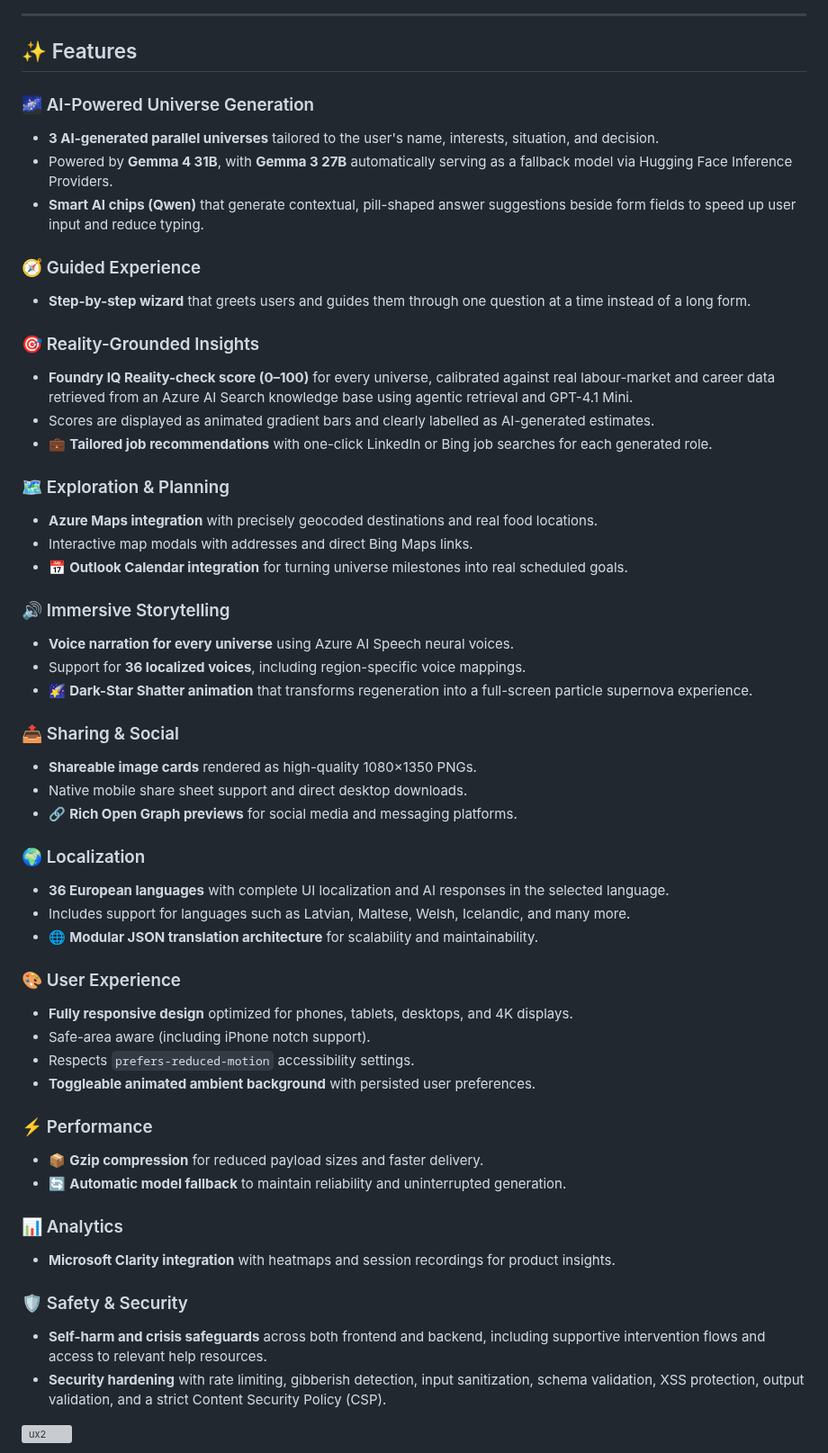
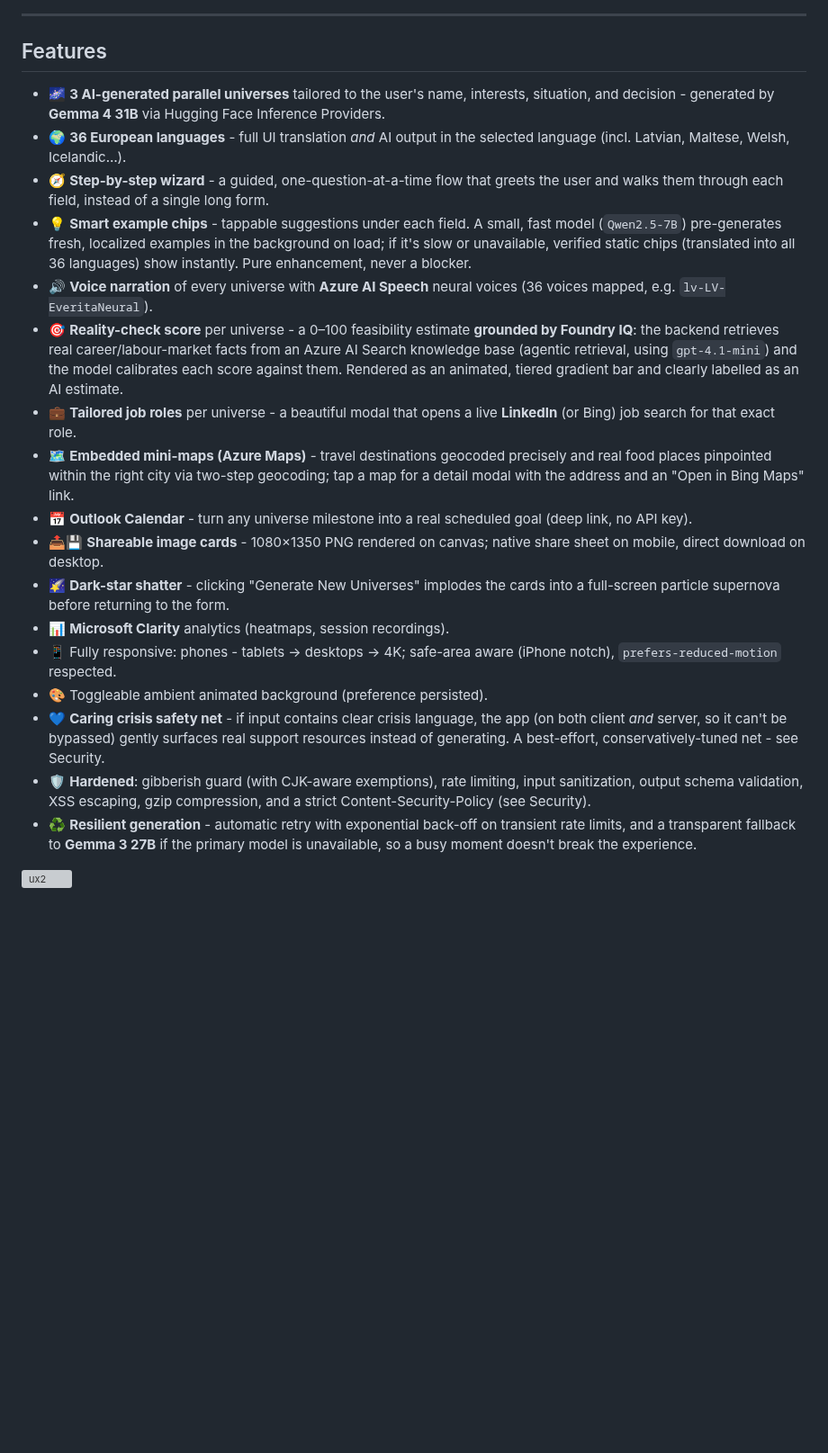
Before and after one commit to klavsy/parallel, a Markdown page: README.md, the part around one of its changes. Shown at 90% size. Rendered like a GitHub page; blank space fills up the shorter version; grey boxes are pictures that could not be loaded.

```diff
--- a/README.md
+++ b/README.md
@@ -26,57 +14,25 @@ Backend repo: [github.com/klavsy/parallel-backend](https://github.com/klavsy/par
 
 ---
 
-## ✨ Features
+## Features
 
-### 🌌 AI-Powered Universe Generation
-- **3 AI-generated parallel universes** tailored to the user's name, interests, situation, and decision.
-- Powered by **Gemma 4 31B**, with **Gemma 3 27B** automatically serving as a fallback model via Hugging Face Inference Providers.
-- **Smart AI chips (Qwen)** that generate contextual, pill-shaped answer suggestions beside form fields to speed up user input and reduce typing.
-
-### 🧭 Guided Experience
-- **Step-by-step wizard** that greets users and guides them through one question at a time instead of a long form.
-
-### 🎯 Reality-Grounded Insights
-- **Foundry IQ Reality-check score (0–100)** for every universe, calibrated against real labour-market and career data retrieved from an Azure AI Search knowledge base using agentic retrieval and GPT-4.1 Mini.
-- Scores are displayed as animated gradient bars and clearly labelled as AI-generated estimates.
-- 💼 **Tailored job recommendations** with one-click LinkedIn or Bing job searches for each generated role.
-
-### 🗺️ Exploration & Planning
-- **Azure Maps integration** with precisely geocoded destinations and real food locations.
-- Interactive map modals with addresses and direct Bing Maps links.
-- 📅 **Outlook Calendar integration** for turning universe milestones into real scheduled goals.
-
-### 🔊 Immersive Storytelling
-- **Voice narration for every universe** using Azure AI Speech neural voices.
-- Support for **36 localized voices**, including region-specific voice mappings.
-- 🌠 **Dark-Star Shatter animation** that transforms regeneration into a full-screen particle supernova experience.
-
-### 📤 Sharing & Social
-- **Shareable image cards** rendered as high-quality 1080×1350 PNGs.
-- Native mobile share sheet support and direct desktop downloads.
-- 🔗 **Rich Open Graph previews** for social media and messaging platforms.
-
-### 🌍 Localization
-- **36 European languages** with complete UI localization and AI responses in the selected language.
-- Includes support for languages such as Latvian, Maltese, Welsh, Icelandic, and many more.
-- 🌐 **Modular JSON translation architecture** for scalability and maintainability.
-
-### 🎨 User Experience
-- **Fully responsive design** optimized for phones, tablets, desktops, and 4K displays.
-- Safe-area aware (including iPhone notch support).
-- Respects `prefers-reduced-motion` accessibility settings.
-- **Toggleable animated ambient background** with persisted user preferences.
-
-### ⚡ Performance
-- 📦 **Gzip compression** for reduced payload sizes and faster delivery.
-- 🔄 **Automatic model fallback** to maintain reliability and uninterrupted generation.
-
-### 📊 Analytics
-- **Microsoft Clarity integration** with heatmaps and session recordings for product insights.
-
-### 🛡️ Safety & Security
-- **Self-harm and crisis safeguards** across both frontend and backend, including supportive intervention flows and access to relevant help resources.
-- **Security hardening** with rate limiting, gibberish detection, input sanitization, schema validation, XSS protection, output validation, and a strict Content Security Policy (CSP).
+- 🌌 **3 AI-generated parallel universes** tailored to the user's name, interests, situation, and decision - generated by **Gemma 4 31B** via Hugging Face Inference Providers.
+- 🌍 **36 European languages** - full UI translation *and* AI output in the selected language (incl. Latvian, Maltese, Welsh, Icelandic…).
+- 🧭 **Step-by-step wizard** - a guided, one-question-at-a-time flow that greets the user and walks them through each field, instead of a single long form.
+- 💡 **Smart example chips** - tappable suggestions under each field. A small, fast model (`Qwen2.5-7B`) pre-generates fresh, localized examples in the background on load; if it's slow or unavailable, verified static chips (translated into all 36 languages) show instantly. Pure enhancement, never a blocker.
+- 🔊 **Voice narration** of every universe with **Azure AI Speech** neural voices (36 voices mapped, e.g. `lv-LV-EveritaNeural`).
+- 🎯 **Reality-check score** per universe - a 0–100 feasibility estimate **grounded by Foundry IQ**: the backend retrieves real career/labour-market facts from an Azure AI Search knowledge base (agentic retrieval, using `gpt-4.1-mini`) and the model calibrates each score against them. Rendered as an animated, tiered gradient bar and clearly labelled as an AI estimate.
+- 💼 **Tailored job roles** per universe - a beautiful modal that opens a live **LinkedIn** (or Bing) job search for that exact role.
+- 🗺️ **Embedded mini-maps (Azure Maps)** - travel destinations geocoded precisely and real food places pinpointed within the right city via two-step geocoding; tap a map for a detail modal with the address and an "Open in Bing Maps" link.
+- 📅 **Outlook Calendar** - turn any universe milestone into a real scheduled goal (deep link, no API key).
+- 📤💾 **Shareable image cards** - 1080×1350 PNG rendered on canvas; native share sheet on mobile, direct download on desktop.
+- 🌠 **Dark-star shatter** - clicking "Generate New Universes" implodes the cards into a full-screen particle supernova before returning to the form.
+- 📊 **Microsoft Clarity** analytics (heatmaps, session recordings).
+- 📱 Fully responsive: phones - tablets → desktops → 4K; safe-area aware (iPhone notch), `prefers-reduced-motion` respected.
+- 🎨 Toggleable ambient animated background (preference persisted).
+- 💙 **Caring crisis safety net** - if input contains clear crisis language, the app (on both client *and* server, so it can't be bypassed) gently surfaces real support resources instead of generating. A best-effort, conservatively-tuned net - see Security.
+- 🛡️ **Hardened**: gibberish guard (with CJK-aware exemptions), rate limiting, input sanitization, output schema validation, XSS escaping, gzip compression, and a strict Content-Security-Policy (see Security).
+- ♻️ **Resilient generation** - automatic retry with exponential back-off on transient rate limits, and a transparent fallback to **Gemma 3 27B** if the primary model is unavailable, so a busy moment doesn't break the experience.
 
 ![ux2](ux2.png)
 
```
Also changed, not shown: other parts of README.md (+19 -29 lines).
